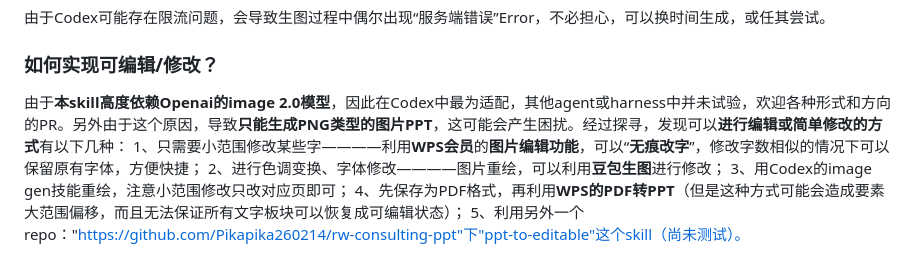
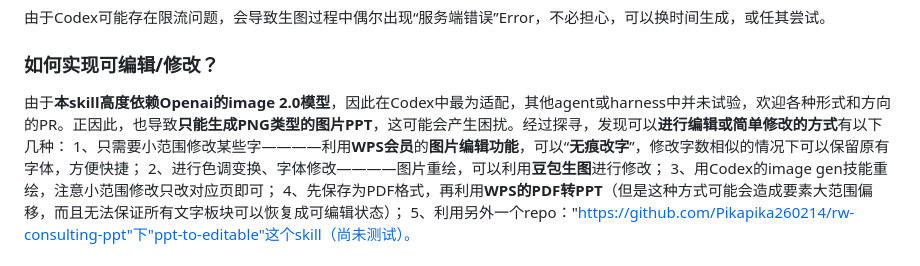
Before and after one commit to demoolight/academic-image-ppt, a Markdown page: README.md, the part around the change. Drawn GitHub-style.

```diff
--- a/README.md
+++ b/README.md
@@ -132,7 +132,7 @@ academic-image-ppt/
 
 ### 如何实现可编辑/修改？
 
-由于**本skill高度依赖Openai的image 2.0模型**，因此在Codex中最为适配，其他agent或harness中并未试验，欢迎各种形式和方向的PR。另外由于这个原因，导致**只能生成PNG类型的图片PPT**，这可能会产生困扰。经过探寻，发现可以**进行编辑或简单修改的方式**有以下几种：
+由于**本skill高度依赖Openai的image 2.0模型**，因此在Codex中最为适配，其他agent或harness中并未试验，欢迎各种形式和方向的PR。正因此，也导致**只能生成PNG类型的图片PPT**，这可能会产生困扰。经过探寻，发现可以**进行编辑或简单修改的方式**有以下几种：
 1、只需要小范围修改某些字————利用**WPS会员**的**图片编辑功能**，可以“**无痕改字**”，修改字数相似的情况下可以保留原有字体，方便快捷；
 2、进行色调变换、字体修改————图片重绘，可以利用**豆包生图**进行修改；
 3、用Codex的image gen技能重绘，注意小范围修改只改对应页即可；
```
